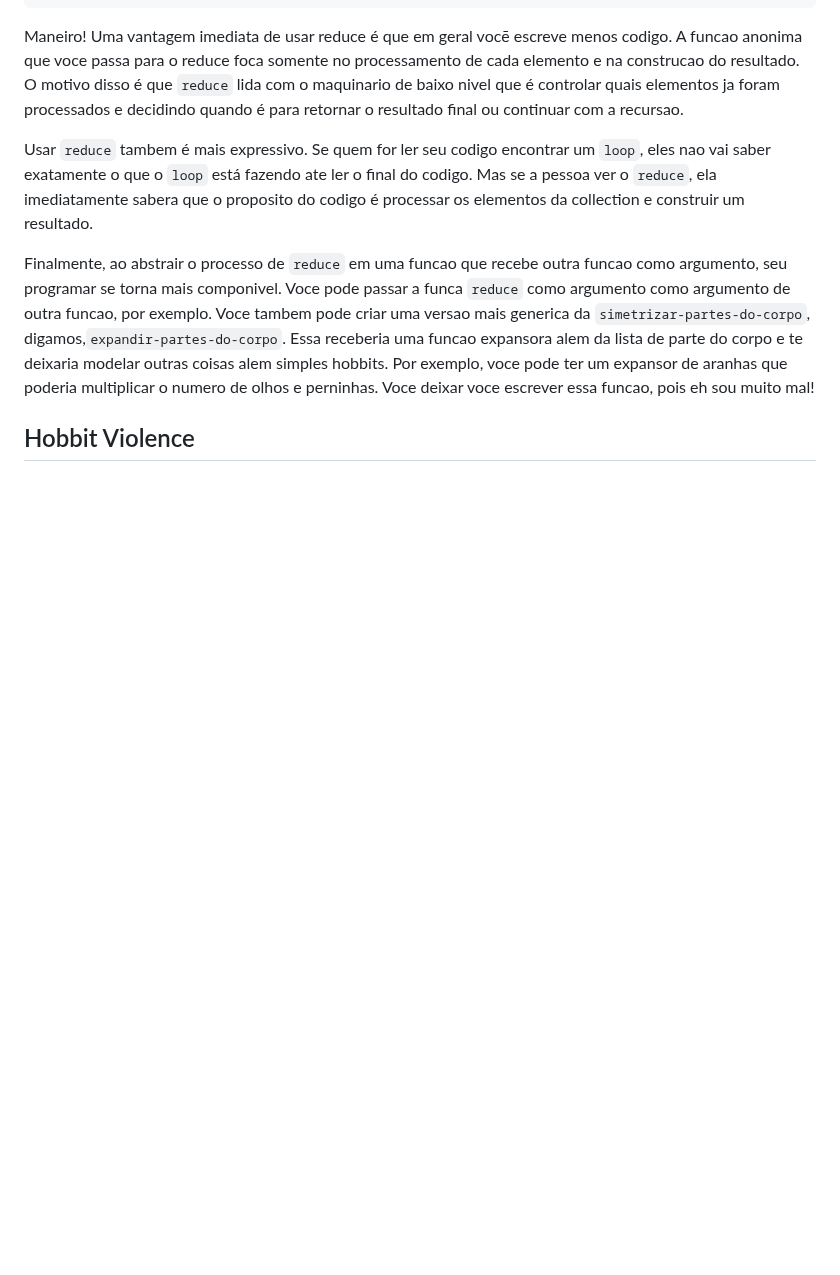
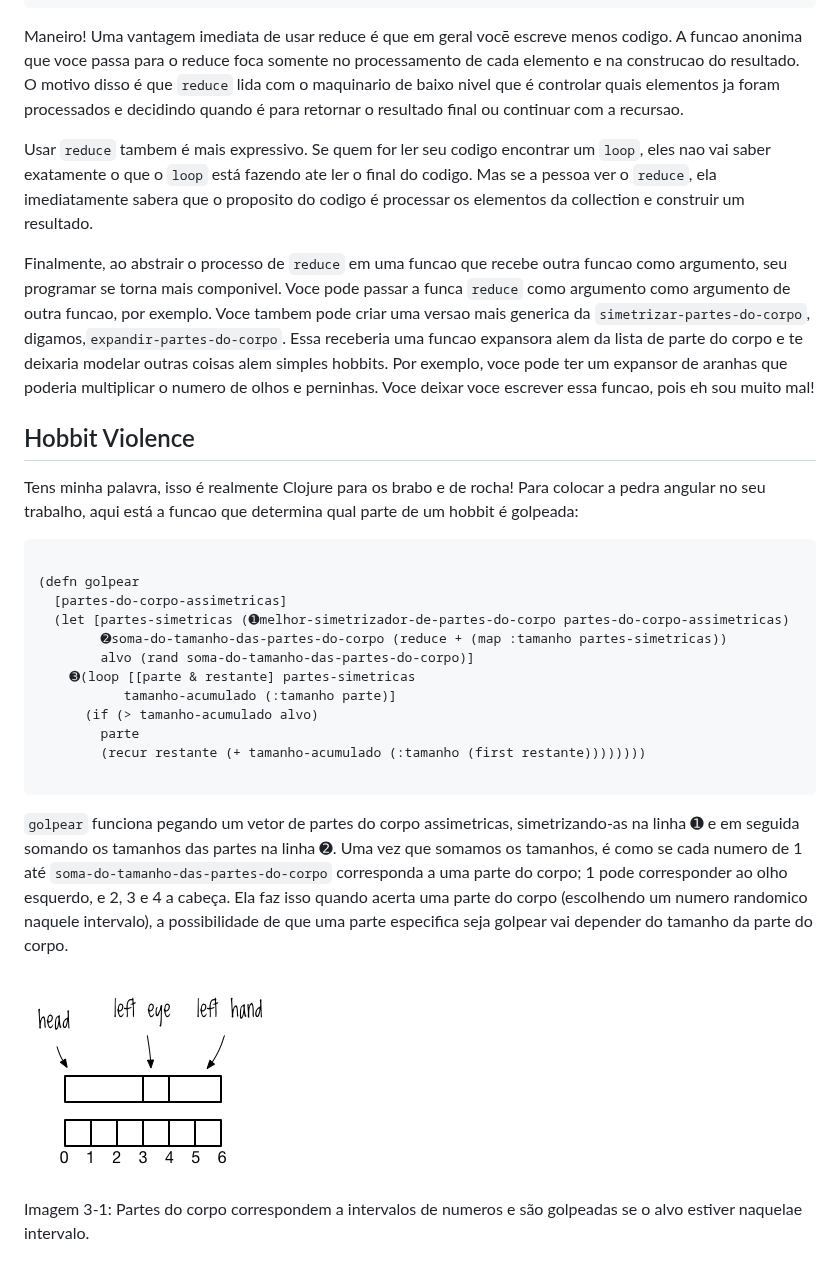
Before and after one commit to aanacarolina/clojure-para-os-brabo-e-de-rocha, a Markdown page: Parte I: Setup do Ambiente/Capitulo 3: Do Things: A Clojure Crash Course.md, the part around one of its changes. Drawn GitHub-style; pictures changed too: imagens/img3-1.png (added); blank space fills up the shorter version.

Commit message:
Traducao 24/03/2026

````diff
--- a/Parte I: Setup do Ambiente/Capitulo 3: Do Things: A Clojure Crash Course.md
+++ b/Parte I: Setup do Ambiente/Capitulo 3: Do Things: A Clojure Crash Course.md
@@ -1484,3 +1484,28 @@ Finalmente, ao abstrair o processo de `reduce` em uma funcao que recebe outra fu
 
 
 ## Hobbit Violence
+
+Tens minha palavra, isso é realmente Clojure para os brabo e de rocha! Para colocar a pedra angular no seu trabalho, aqui está a funcao que determina qual parte de um hobbit é golpeada:
+
+```clojure
+
+(defn golpear
+  [partes-do-corpo-assimetricas]
+  (let [partes-simetricas (➊melhor-simetrizador-de-partes-do-corpo partes-do-corpo-assimetricas)
+        ➋soma-do-tamanho-das-partes-do-corpo (reduce + (map :tamanho partes-simetricas))
+        alvo (rand soma-do-tamanho-das-partes-do-corpo)]
+    ➌(loop [[parte & restante] partes-simetricas
+           tamanho-acumulado (:tamanho parte)]
+      (if (> tamanho-acumulado alvo)
+        parte
+        (recur restante (+ tamanho-acumulado (:tamanho (first restante))))))))
+
+```
+
+`golpear` funciona pegando um vetor de partes do corpo assimetricas, simetrizando-as na linha ➊ e em seguida somando os tamanhos das partes na linha ➋. Uma vez que somamos os tamanhos, é como se cada numero de 1 até `soma-do-tamanho-das-partes-do-corpo` corresponda a uma parte do corpo; 1 pode corresponder ao olho esquerdo, e 2, 3 e 4 a cabeça. Ela faz isso quando acerta uma parte do corpo (escolhendo um numero randomico naquele intervalo), a possibilidade de que uma parte especifica seja golpear vai depender do tamanho da parte do corpo.
+
+
+![A imag](../imagens/img3-1.png)
+
+
+Imagem 3-1: Partes do corpo correspondem a intervalos de numeros e são golpeadas se o alvo estiver naquelae intervalo.
````
Also changed, not shown: other parts of Parte I: Setup do Ambiente/Capitulo 3: Do Things: A Clojure Crash Course.md (+1 -1 lines).
